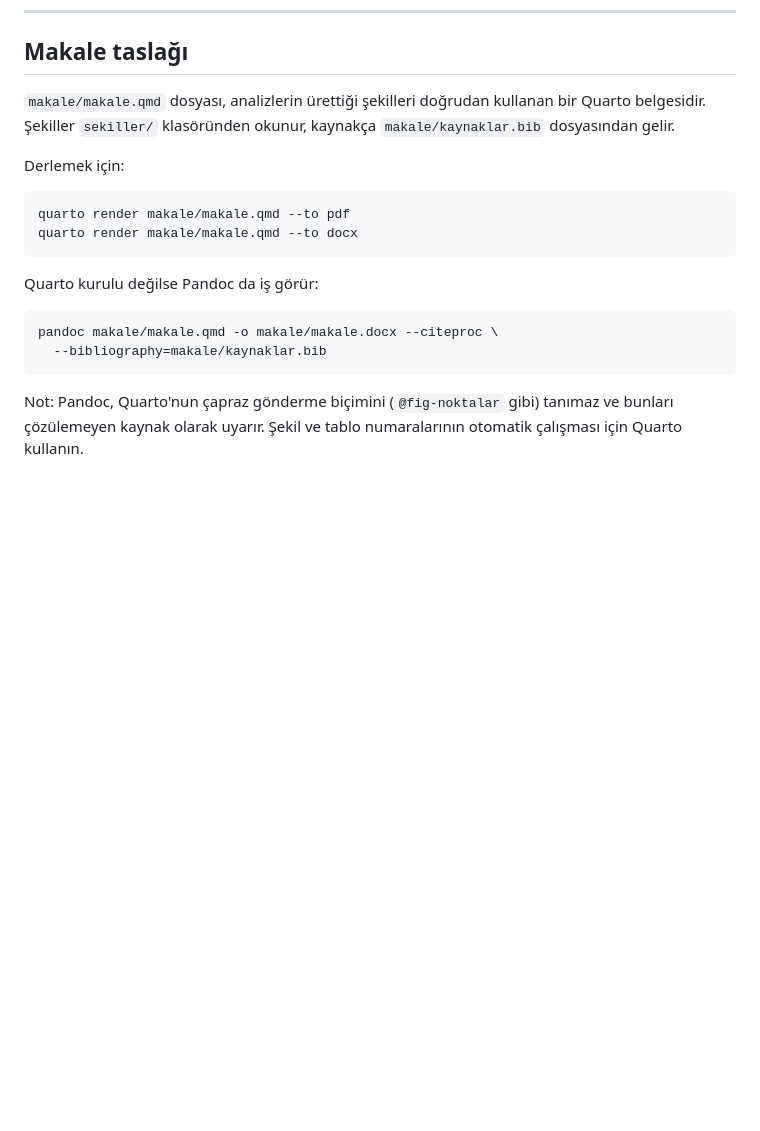
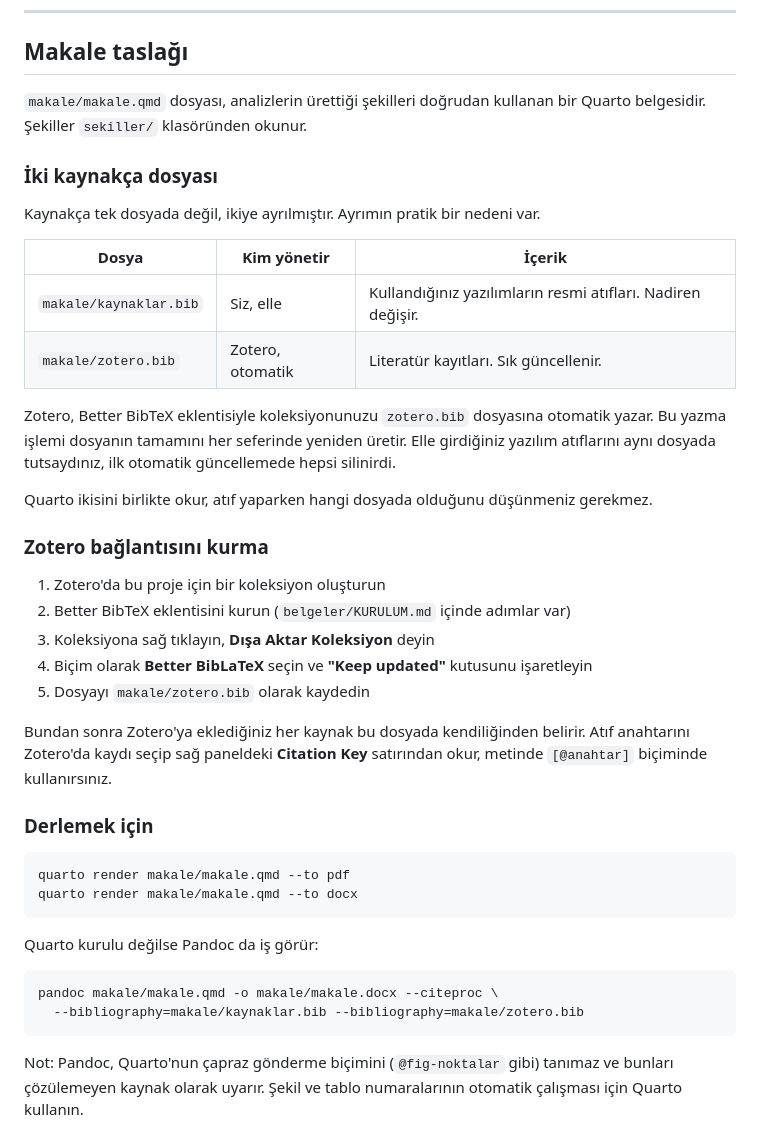
Before and after one commit to geomuratsenturk-dotcom/jeobilim-arastirma-iskeleti, a Markdown page: README.md, the part around the change. Rendered like a GitHub page; blank space fills up the shorter version.

Commit message:
README: Zotero baglantisi ve iki kaynakca aciklamasi

````diff
--- a/README.md
+++ b/README.md
@@ -145,10 +145,39 @@ python analizler/03_sismoloji_zaman_serisi.py --cevrimici
 ## Makale taslağı
 
 `makale/makale.qmd` dosyası, analizlerin ürettiği şekilleri doğrudan
-kullanan bir Quarto belgesidir. Şekiller `sekiller/` klasöründen okunur,
-kaynakça `makale/kaynaklar.bib` dosyasından gelir.
+kullanan bir Quarto belgesidir. Şekiller `sekiller/` klasöründen okunur.
 
-Derlemek için:
+### İki kaynakça dosyası
+
+Kaynakça tek dosyada değil, ikiye ayrılmıştır. Ayrımın pratik bir nedeni var.
+
+| Dosya | Kim yönetir | İçerik |
+|---|---|---|
+| `makale/kaynaklar.bib` | Siz, elle | Kullandığınız yazılımların resmi atıfları. Nadiren değişir. |
+| `makale/zotero.bib` | Zotero, otomatik | Literatür kayıtları. Sık güncellenir. |
+
+Zotero, Better BibTeX eklentisiyle koleksiyonunuzu `zotero.bib` dosyasına
+otomatik yazar. Bu yazma işlemi dosyanın tamamını her seferinde yeniden
+üretir. Elle girdiğiniz yazılım atıflarını aynı dosyada tutsaydınız,
+ilk otomatik güncellemede hepsi silinirdi.
+
+Quarto ikisini birlikte okur, atıf yaparken hangi dosyada olduğunu
+düşünmeniz gerekmez.
+
+### Zotero bağlantısını kurma
+
+1. Zotero'da bu proje için bir koleksiyon oluşturun
+2. Better BibTeX eklentisini kurun (`belgeler/KURULUM.md` içinde adımlar var)
+3. Koleksiyona sağ tıklayın, **Dışa Aktar Koleksiyon** deyin
+4. Biçim olarak **Better BibLaTeX** seçin ve **"Keep updated"** kutusunu işaretleyin
+5. Dosyayı `makale/zotero.bib` olarak kaydedin
+
+Bundan sonra Zotero'ya eklediğiniz her kaynak bu dosyada kendiliğinden
+belirir. Atıf anahtarını Zotero'da kaydı seçip sağ paneldeki
+**Citation Key** satırından okur, metinde `[@anahtar]` biçiminde
+kullanırsınız.
+
+### Derlemek için
 
 ```bash
 quarto render makale/makale.qmd --to pdf
@@ -159,7 +188,7 @@ Quarto kurulu değilse Pandoc da iş görür:
 
 ```bash
 pandoc makale/makale.qmd -o makale/makale.docx --citeproc \
-  --bibliography=makale/kaynaklar.bib
+  --bibliography=makale/kaynaklar.bib --bibliography=makale/zotero.bib
 ```
 
 Not: Pandoc, Quarto'nun çapraz gönderme biçimini (`@fig-noktalar` gibi)
````
